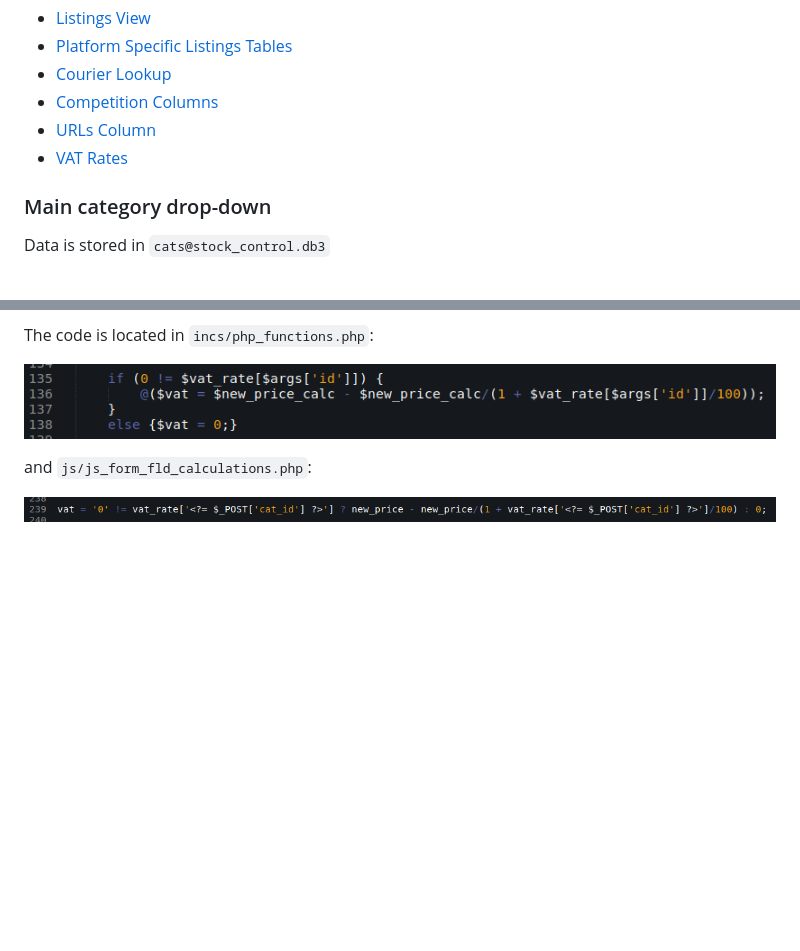
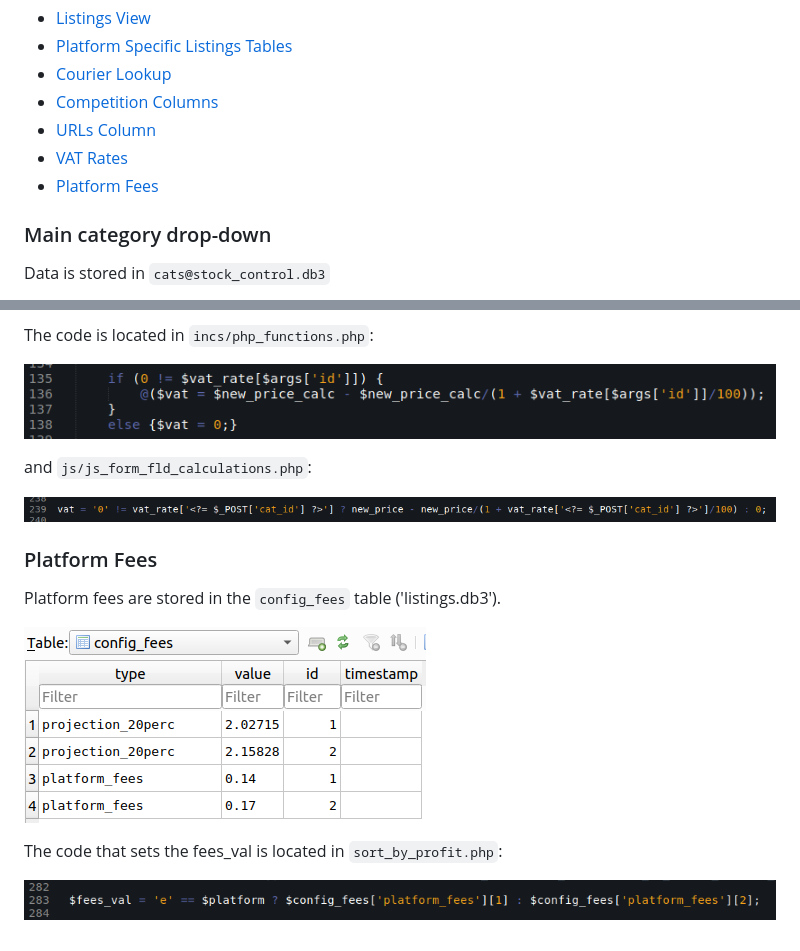
Before and after one commit to elixirgardens1/listings_new, a Markdown page: README.md, 2 parts joined by grey strips. Drawn GitHub-style; pictures changed too: docs/img/platform_fees_-_listings.db3.png (added), docs/img/sort_by_profit_fees_val.png (added); blank space fills up the shorter version.

Commit message:
Update README and several PHP files

```diff
--- a/README.md
+++ b/README.md
@@ -7,6 +7,7 @@
 * [Competition Columns](#competition-columns)
 * [URLs Column](#urls-column)
 * [VAT Rates](#vat-rates)
+* [Platform Fees](#platform-fees)
 
 ### Main category drop-down
 
@@ -183,3 +184,14 @@ The code is located in `incs/php_functions.php`:
 and `js/js_form_fld_calculations.php`:
 
 ![Image of vat_calc_js_form_fld_calculations](docs/img/vat_calc_js_form_fld_calculations.png)
+
+
+### Platform Fees
+
+Platform fees are stored in the `config_fees` table ('listings.db3').
+
+![Image of platform_fees table](docs/img/platform_fees_-_listings.db3.png)
+
+The code that sets the fees_val is located in `sort_by_profit.php`:
+
+![Image of sort_by_profit_fees_val](docs/img/sort_by_profit_fees_val.png)
```
Also changed, not shown: docs/todo.md (added), 5 other files.
